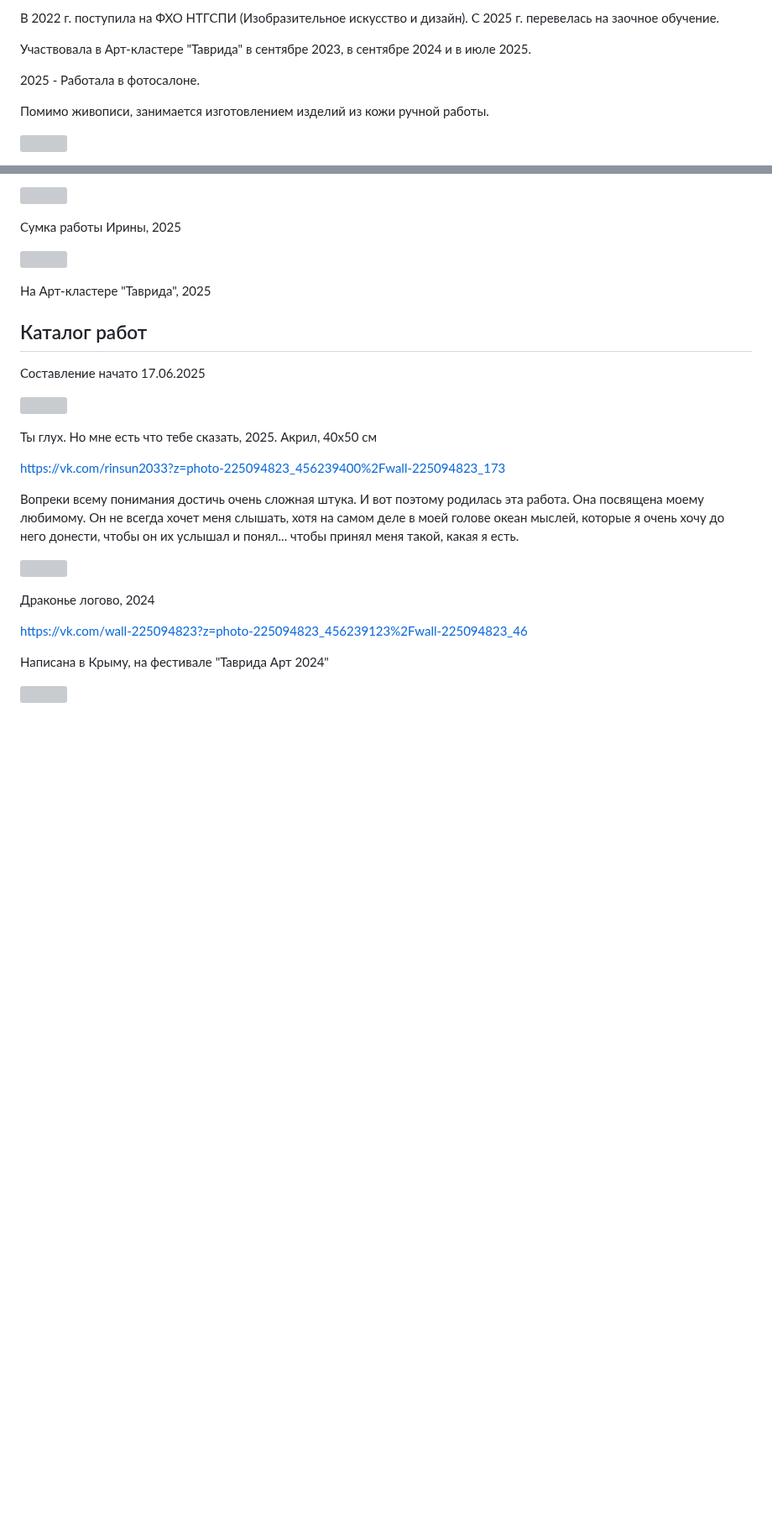
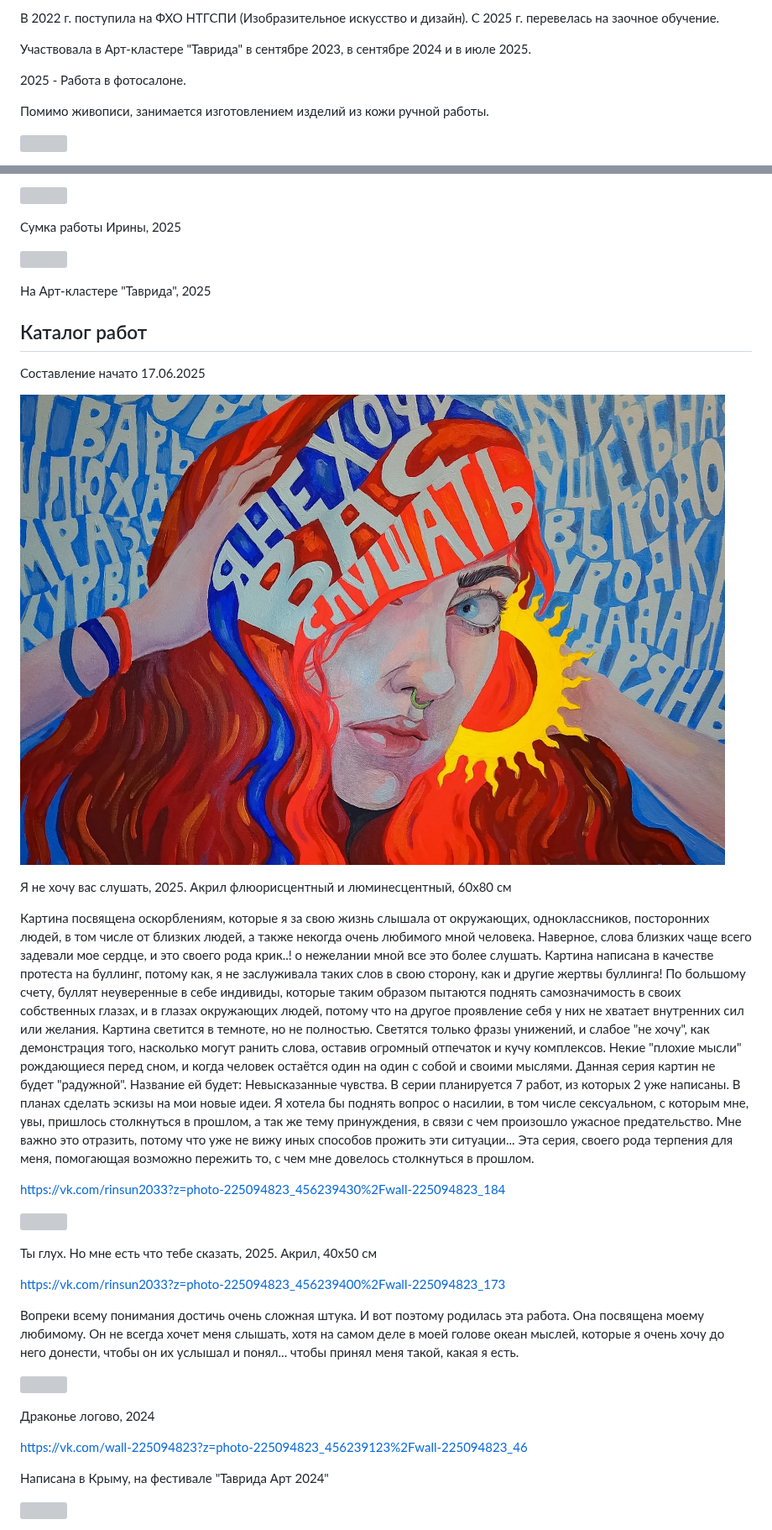
Before and after one commit to smallsoft-rus/art, a Markdown page: rinasun/catalog.md, 2 parts joined by grey strips. Shown at 84% size. GitHub-like rendering; pictures changed too: rinasun/VVT18ADAImJTcoAOH.jpg (added); blank space fills up the shorter version; grey boxes are pictures that could not be loaded.

Commit message:
Add content

```diff
--- a/rinasun/catalog.md
+++ b/rinasun/catalog.md
@@ -23,7 +23,7 @@
 
 Участвовала в Арт-кластере "Таврида" в сентябре 2023, в сентябре 2024 и в июле 2025.
 
-2025 - Работала в фотосалоне.
+2025 - Работа в фотосалоне.
 
 Помимо живописи, занимается изготовлением изделий из кожи ручной работы.
 
@@ -53,6 +53,21 @@
 
 ## Каталог работ
 Составление начато 17.06.2025
+
+![](VVT18ADAImJTcoAOH.jpg)
+
+Я не хочу вас слушать, 2025. Акрил флюорисцентный и люминесцентный, 60х80 см
+
+Картина посвящена оскорблениям, которые я за свою жизнь слышала от окружающих, одноклассников, посторонних людей, в том числе от близких людей, а также некогда очень любимого мной человека. Наверное, слова близких чаще всего задевали мое сердце, и это своего рода крик..! о нежелании мной все это более слушать.
+Картина написана в качестве протеста на буллинг, потому как, я не заслуживала таких слов в свою сторону, как и другие жертвы буллинга!
+По большому счету, буллят неуверенные в себе индивиды, которые таким образом пытаются поднять самозначимость в своих собственных глазах, и в глазах окружающих людей, потому что на другое проявление себя у них не хватает внутренних сил или желания.
+Картина светится в темноте, но не полностью. Светятся только фразы унижений, и слабое "не хочу", как демонстрация того, насколько могут ранить слова, оставив огромный отпечаток и кучу комплексов. Некие "плохие мысли" рождающиеся перед сном, и когда человек остаётся один на один с собой и своими мыслями.
+Данная серия картин не будет "радужной". Название ей будет: Невысказанные чувства.
+В серии планируется 7 работ, из которых 2 уже написаны.
+В планах сделать эскизы на мои новые идеи. Я хотела бы поднять вопрос о насилии, в том числе сексуальном, с которым мне, увы, пришлось столкнуться в прошлом, а так же тему принуждения, в связи с чем произошло ужасное предательство. Мне важно это отразить, потому что уже не вижу иных способов прожить эти ситуации...
+Эта серия, своего рода терпения для меня, помогающая возможно пережить то, с чем мне довелось столкнуться в прошлом.
+
+https://vk.com/rinsun2033?z=photo-225094823_456239430%2Fwall-225094823_184
 
 ![](W2XVyJIhugT3ABab96B.jpg)
 
```
Also changed, not shown: arnaut/bio.md (+1 -1 lines).
